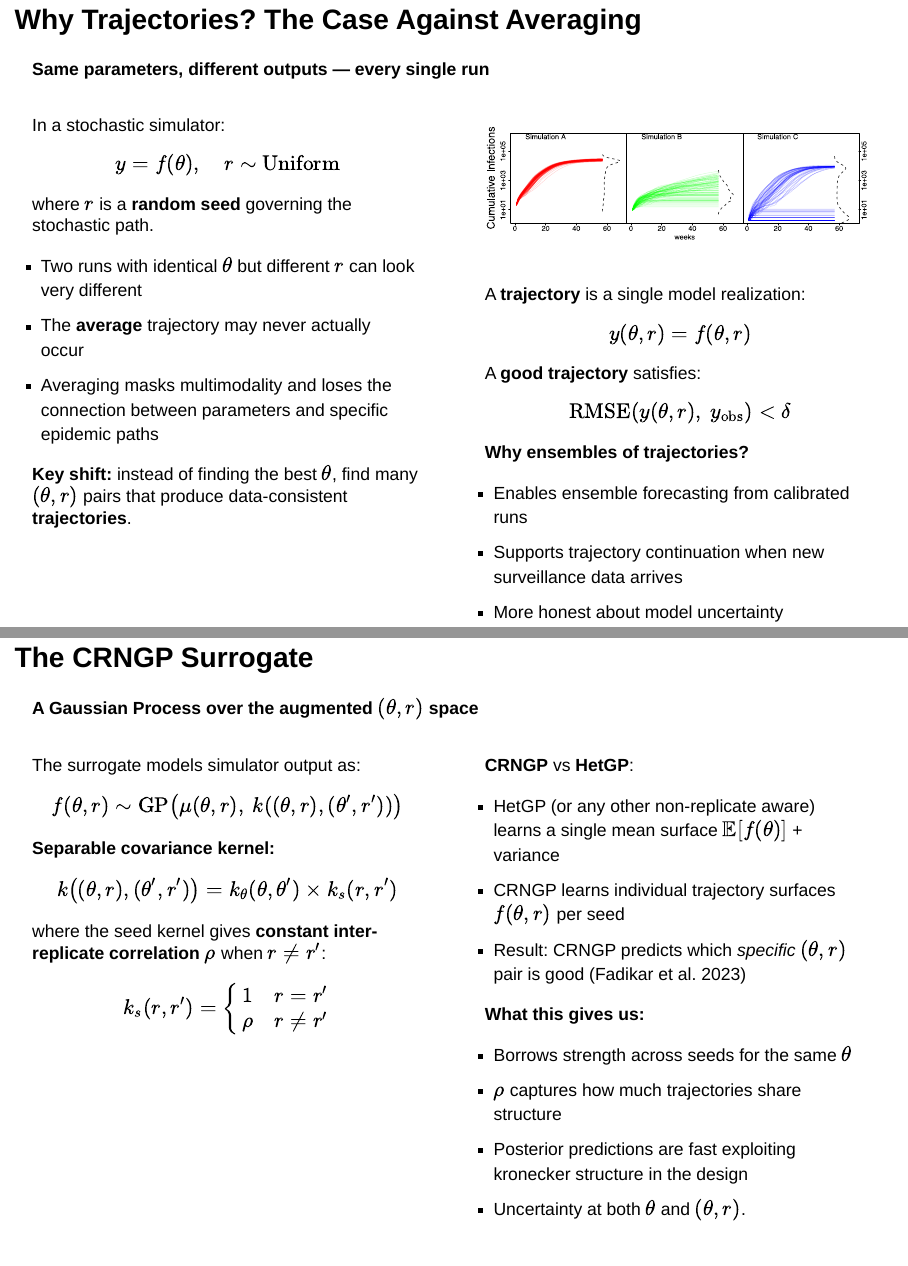
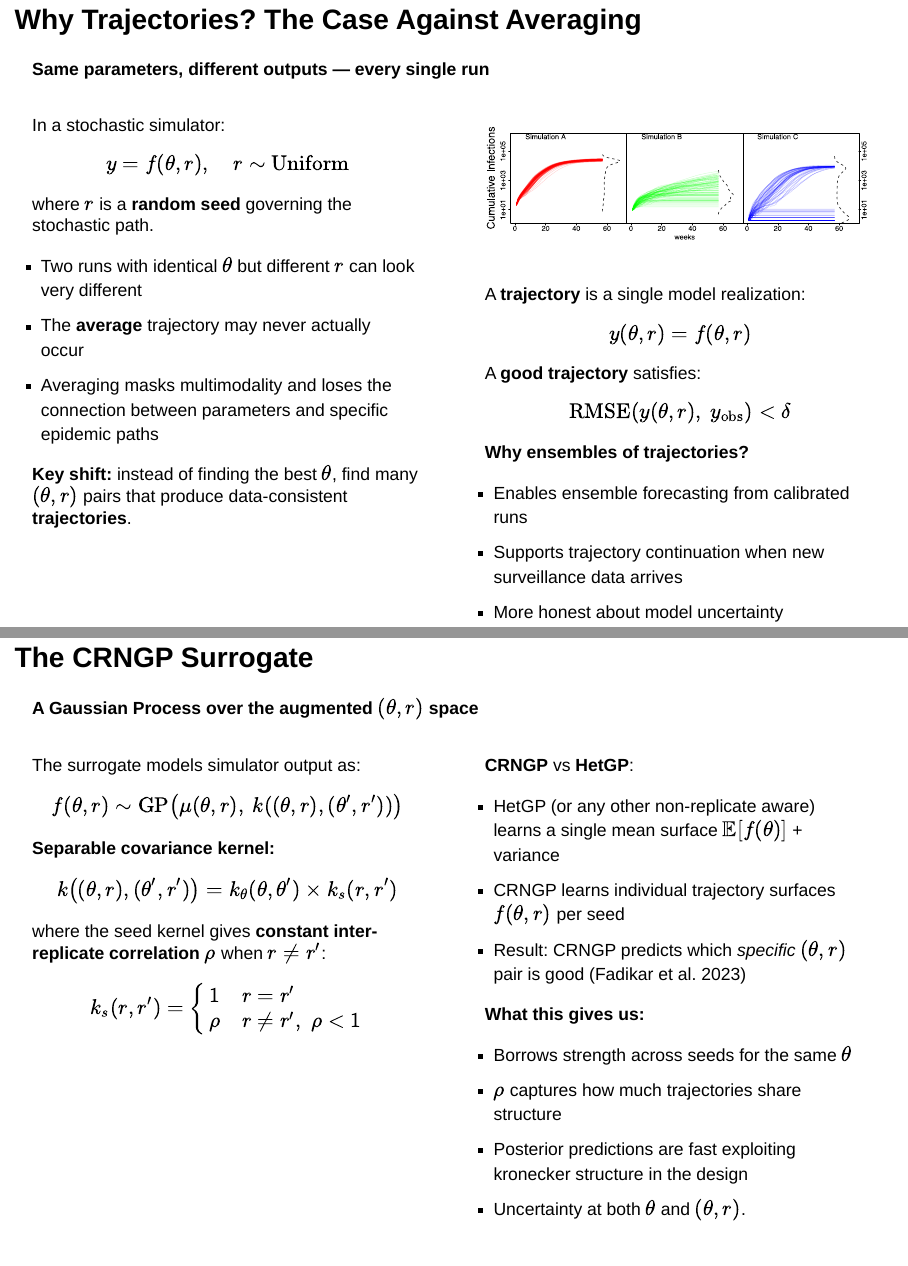
Before and after one commit to fadikar/CISNET-talk, a Quarto document (index.qmd): pages 5 and 11 of 35, joined at a grey line. Rendered offline with R 4.5, knitr and Pandoc in place of Quarto, with nearby package versions; drawn as Slidy slides in place of the format the file asks for; some code elsewhere in the file could not run offline.

Commit message:
minor improvement

```diff
--- a/index.qmd
+++ b/index.qmd
@@ -290,7 +290,7 @@ Both require [**many**]{.hl-red} simulator evaluations at many $\theta$ values.
 ::: {.column width="50%" }
 In a stochastic simulator:
 
-$$y = f(\theta), \quad r \sim \text{Uniform}$$
+$$y = f(\theta, r), \quad r \sim \text{Uniform}$$
 
 where $r$ is a [**random seed**]{.hl-amber} governing the stochastic path.
 
@@ -472,7 +472,7 @@ $$k\bigl((\theta,r),(\theta',r')\bigr) = k_\theta(\theta, \theta') \times k_s(r,
 
 where the seed kernel gives [**constant inter-replicate correlation $\rho$**]{.hl-amber} when $r \neq r'$:
 
-$$k_s(r, r') = \begin{cases} 1 & r = r' \\ \rho & r \neq r' \end{cases}$$
+$$k_s(r, r') = \begin{cases} 1 & r = r' \\ \rho & r \neq r', \; \rho<1 \end{cases}$$
 :::
 ::: {.column}
 ::: {.r-stack}
```
Also changed, not shown: docs/search.json.
